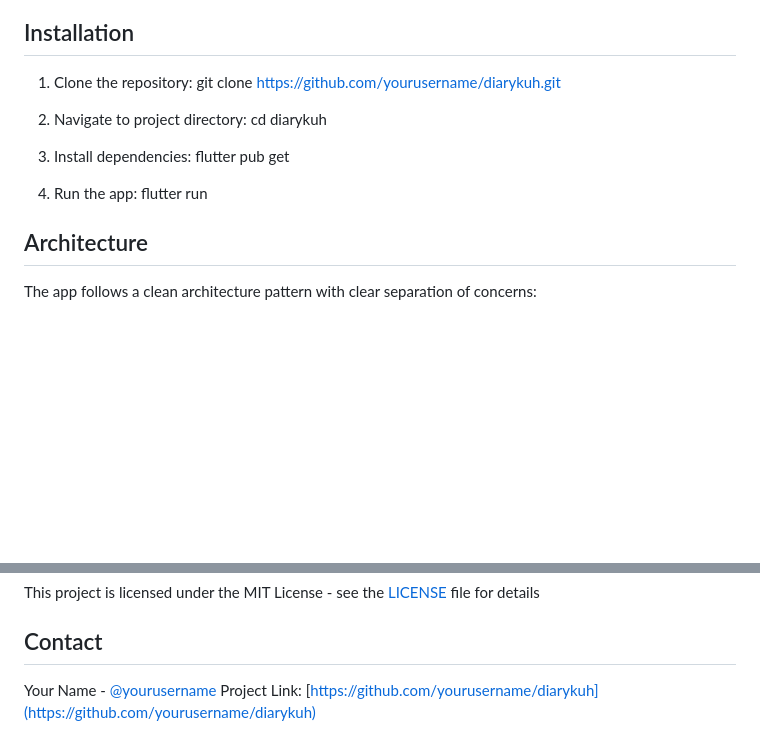
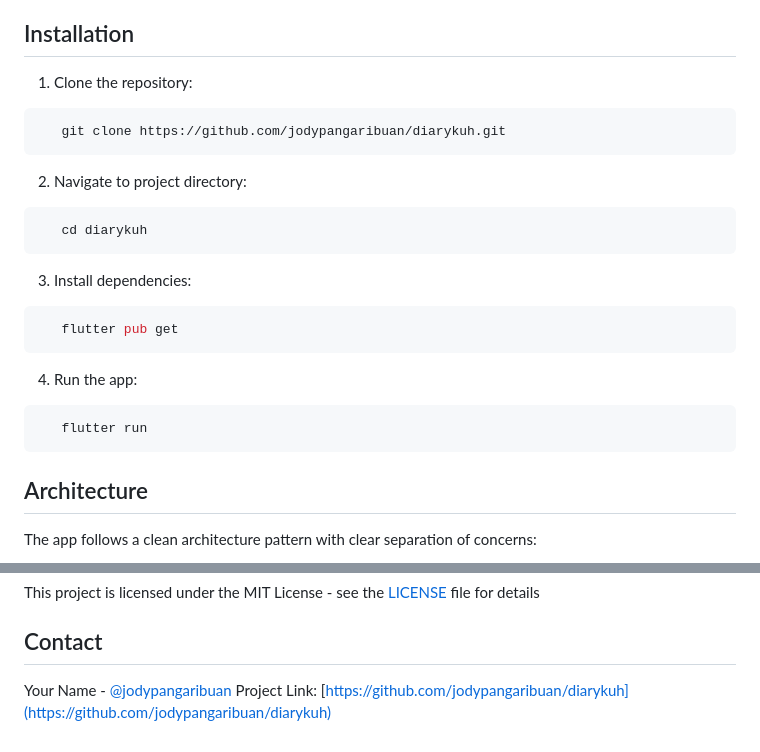
Before and after one commit to jodypangaribuan/diarykuh, a Markdown page: README.md, 2 parts joined by grey strips. Rendered like a GitHub page; blank space fills up the shorter version.

````diff
--- a/README.md
+++ b/README.md
@@ -92,16 +92,28 @@ path_provider: ^2.0.0 # File system access
 ## Installation
 
 1. Clone the repository:
-   git clone https://github.com/yourusername/diarykuh.git
+
+```bash
+   git clone https://github.com/jodypangaribuan/diarykuh.git
+```
 
 2. Navigate to project directory:
+
+```bash
    cd diarykuh
+```
 
 3. Install dependencies:
+
+```bash
    flutter pub get
+```
 
 4. Run the app:
+
+```bash
    flutter run
+```
 
 ## Architecture
 
@@ -125,5 +137,5 @@ This project is licensed under the MIT License - see the [LICENSE](LICENSE) file
 
 ## Contact
 
-Your Name - [@yourusername](https://twitter.com/yourusername)
-Project Link: [https://github.com/yourusername/diarykuh](https://github.com/yourusername/diarykuh)
+Your Name - [@jodypangaribuan](https://twitter.com/jodypangaribuan)
+Project Link: [https://github.com/jodypangaribuan/diarykuh](https://github.com/jodypangaribuan/diarykuh)
````
